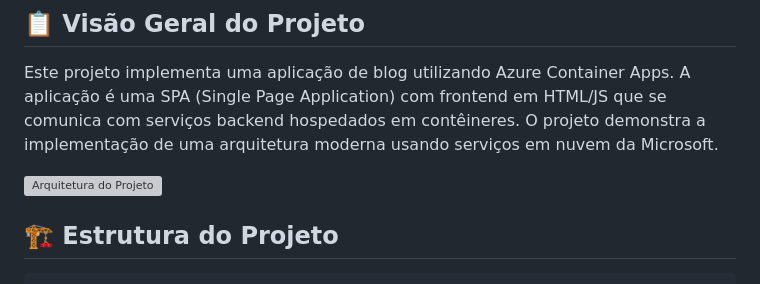
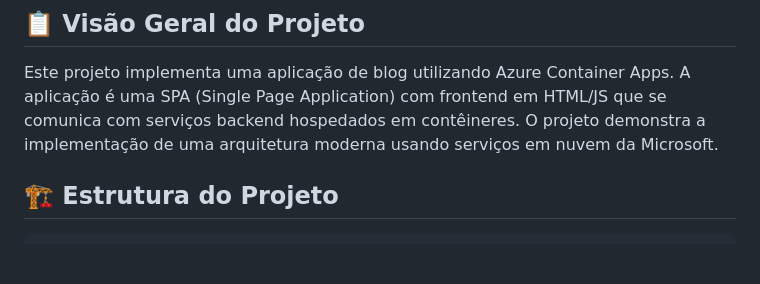
Before and after one commit to gisengsoft/blog-azure-container-apps, a Markdown page: README.md, the part around the change. Rendered like a GitHub page; blank space fills up the shorter version; grey boxes are pictures that could not be loaded.

```diff
--- a/README.md
+++ b/README.md
@@ -5,8 +5,6 @@ Um projeto demonstrativo de blog implementado com Azure Container Apps, mostrand
 ## 📋 Visão Geral do Projeto
 
 Este projeto implementa uma aplicação de blog utilizando Azure Container Apps. A aplicação é uma SPA (Single Page Application) com frontend em HTML/JS que se comunica com serviços backend hospedados em contêineres. O projeto demonstra a implementação de uma arquitetura moderna usando serviços em nuvem da Microsoft.
-
-![Arquitetura do Projeto](https://exemplo.com/arquitetura.png)
 
 ## 🏗️ Estrutura do Projeto
 
```
